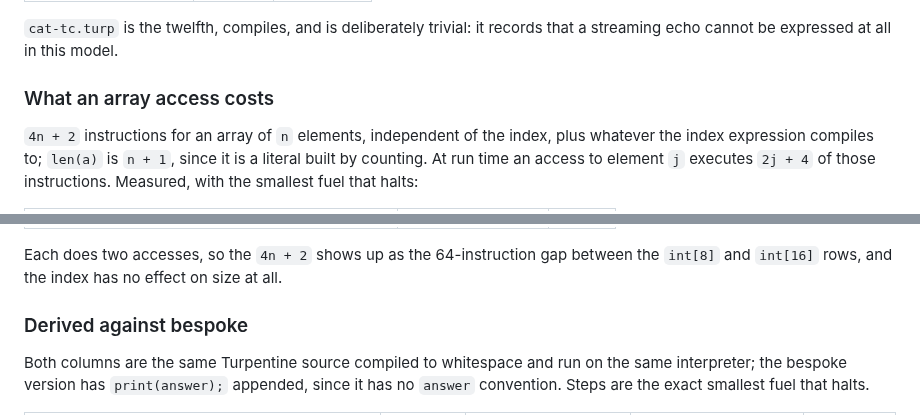
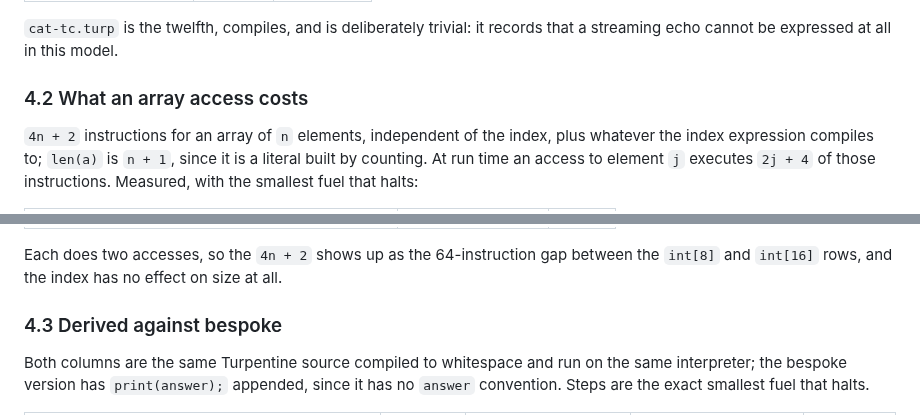
Before and after one commit to ilyasergey/langlib, a Markdown page: docs/certified-compilation.md, 2 parts joined by grey strips. Drawn GitHub-style.

```diff
--- a/docs/certified-compilation.md
+++ b/docs/certified-compilation.md
@@ -758,7 +758,7 @@ source computes:
 `cat-tc.turp` is the twelfth, compiles, and is deliberately trivial: it
 records that a streaming echo cannot be expressed at all in this model.
 
-### What an array access costs
+### 4.2 What an array access costs
 
 `4n + 2` instructions for an array of `n` elements, independent of the index,
 plus whatever the index expression compiles to; `len(a)` is `n + 1`, since it
@@ -777,7 +777,7 @@ Each does two accesses, so the `4n + 2` shows up as the 64-instruction gap
 between the `int[8]` and `int[16]` rows, and the index has no effect on size
 at all.
 
-### Derived against bespoke
+### 4.3 Derived against bespoke
 
 Both columns are the same Turpentine source compiled to whitespace and run on
 the same interpreter; the bespoke version has `print(answer);` appended,
```
Also changed, not shown: other parts of docs/certified-compilation.md (+19 -4 lines), docs/brainfuck/spec.md (+60 -0 lines).
